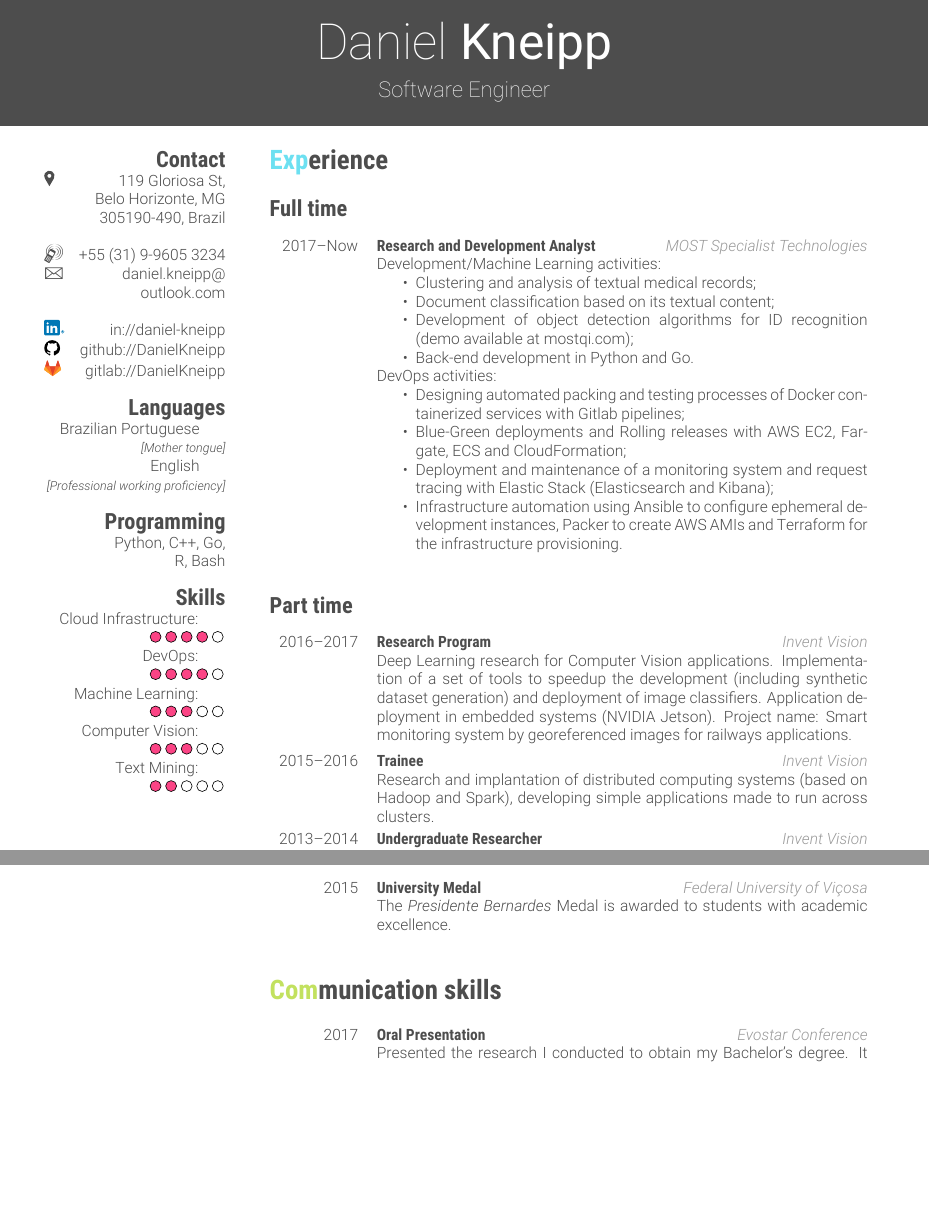
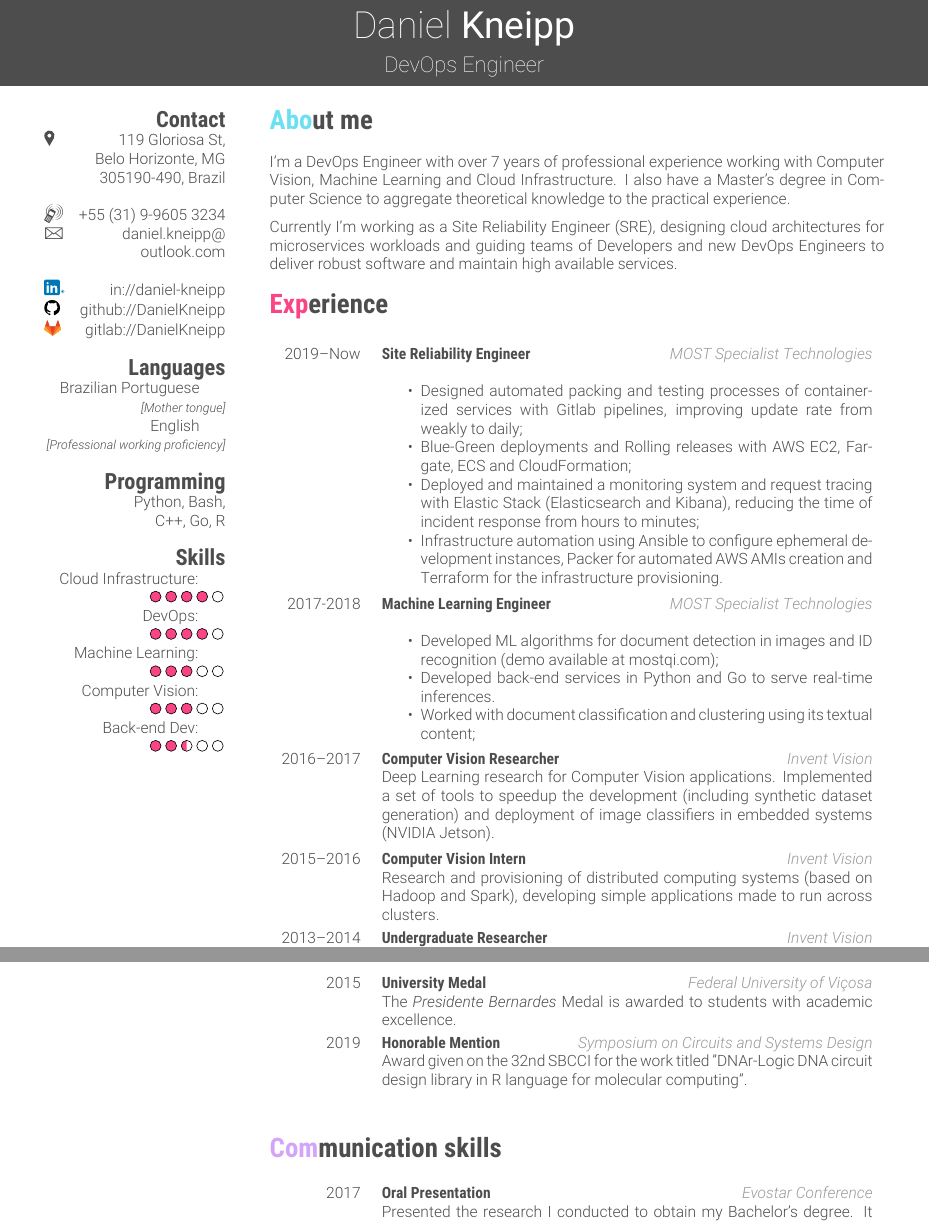
Before and after one commit to DanielKneipp/my-cv, a LaTeX CV (cv.tex): two parts of pages 1 and 2 of 2, joined at a grey line, cut so that both start at the same text, the shorter picture padded with empty space. The pictures show the PDF file cv.pdf that the author committed with the source.

Commit message:
Updating content.
Br version still needs to be updated.

```diff
--- a/cv.tex
+++ b/cv.tex
@@ -37,7 +37,7 @@
 
 \begin{document}
 
-\header{Daniel}{ Kneipp}{Software Engineer}%{''Do what you can, with what you have, where you are.'' -- Theodore Roosevelt} % Your name and current job title/field
+\header{Daniel}{ Kneipp}{DevOps Engineer}%{''Do what you can, with what you have, where you are.'' -- Theodore Roosevelt} % Your name and current job title/field
 
 %----------------------------------------------------------------------------------------
 %	SIDEBAR SECTION
@@ -86,3 +86,7 @@ Text Mining:          \hspace{5mm}\null
 %	ABOUT ME SECTION
 %----------------------------------------------------------------------------------------
 
+\section{About me}
+I'm a DevOps Engineer with over 7 years of professional experience working with Computer Vision, Machine Learning and Cloud Infrastructure. I also have a Master's degree in Computer Science to aggregate theoretical knowledge to the practical experience.
+
+Currently I'm working as a Site Reliability Engineer (SRE), designing cloud architectures for microservices workloads and guiding teams of Developers and new DevOps Engineers to deliver robust software and maintain high available services.
@@ -103,20 +106,48 @@ Text Mining:          \hspace{5mm}\null
 %------------------------------------------------
 
 \entry
-    {2017--Now}
-    {Research and Development Analyst}
+    {2019--Now}
+    {Site Reliability Engineer}
     {MOST Specialist Technologies}
-    {Development/Machine Learning activities:
-    \begin{itemize}
-        \item Clustering and analysis of textual medical records;
-        \item Document classification based on its textual content;
-        \item Development of object detection algorithms for ID recognition (demo available at \href{mostqi.com}{mostqi.com});
-        \item Back-end development in Python and Go.
-    \end{itemize}
-    DevOps activities:
-    \begin{itemize}
-        \item Designing automated packing and testing processes of Docker containerized services with Gitlab pipelines;
+    {\begin{itemize}
+        \item Designed automated packing and testing processes of containerized services with Gitlab pipelines, improving update rate from weakly to daily;
         \item Blue-Green deployments and Rolling releases with AWS EC2, Fargate, ECS and CloudFormation;
-        \item Deployment and maintenance of a monitoring system and request tracing with Elastic Stack (Elasticsearch and Kibana);
-        \item Infrastructure automation using Ansible to configure ephemeral development instances, Packer to create AWS AMIs and Terraform for the infrastructure provisioning.
+        \item Deployed and maintained a monitoring system and request tracing with Elastic Stack (Elasticsearch and Kibana), reducing the time of incident response from hours to minutes;
+        \item Infrastructure automation using Ansible to configure ephemeral development instances, Packer for automated AWS AMIs creation and Terraform for the infrastructure provisioning.
     \end{itemize}}
+
+\entry
+    {2017-2018}
+    {Machine Learning Engineer}
+    {MOST Specialist Technologies}
+    {\begin{itemize}
+        \item Developed ML algorithms for document detection in images and ID recognition (demo available at \href{mostqi.com}{mostqi.com});
+        \item Developed back-end services in Python and Go to serve real-time inferences.
+        \item Worked with document classification and clustering using its textual content;
+    \end{itemize}}
+
+%------------------------------------------------
+
+% \end{entrylist}
+
+% \newpage
+
+% \subsection{Part time}
+
+% \begin{entrylist}
+
+\entry
+    {2016--2017}
+    {Computer Vision Researcher}% RHAE SPECIAL PROGRAM
+    {Invent Vision}
+    {Deep Learning research for Computer Vision applications. Implemented a set of tools to speedup the development (including synthetic dataset generation) and deployment of image classifiers in embedded systems (NVIDIA Jetson).}
+
+\entry
+    {2015--2016}
+    {Computer Vision Intern}
+    {Invent Vision}
+    {Research and provisioning of distributed computing systems (based on Hadoop and Spark), developing simple applications made to run across clusters.}
+
+\entry
+    {2013--2014}
+    {Undergraduate Researcher}
@@ -134,15 +162,0 @@ Text Mining:          \hspace{5mm}\null
-\entry
-    {2016--2017}
-    {Research Program}% RHAE SPECIAL PROGRAM
-    {Invent Vision}
-    {Deep Learning research for Computer Vision applications. Implementation of a set of tools to speedup the development (including synthetic dataset generation) and deployment of image classifiers. Application deployment in embedded systems (NVIDIA Jetson). Project name: Smart monitoring system by georeferenced images for railways applications.}
-
-\entry
-    {2015--2016}
-    {Trainee}
-    {Invent Vision}
-    {Research and implantation of distributed computing systems (based on Hadoop and Spark), developing simple applications made to run across clusters.}
-
-\entry
-    {2013--2014}
-    {Undergraduate Researcher}
@@ -213,6 +220,12 @@ Text Mining:          \hspace{5mm}\null
     {University Medal}
     {Federal University of Vi\c cosa}
     {The \textit{Presidente Bernardes} Medal is awarded to students with academic excellence.}
+
+\entry
+    {2019}
+    {Honorable Mention}
+    {Symposium on Circuits and Systems Design}
+    {Award given on the 32nd SBCCI for the work titled "DNAr-Logic DNA circuit design library in R language for molecular computing".}
 
 %------------------------------------------------
 
```
Also changed, not shown: bibliography.bib (+14 -0 lines), Makefile, cv-br.pdf, cv.pdf, cv.tex (40 more changed lines).
